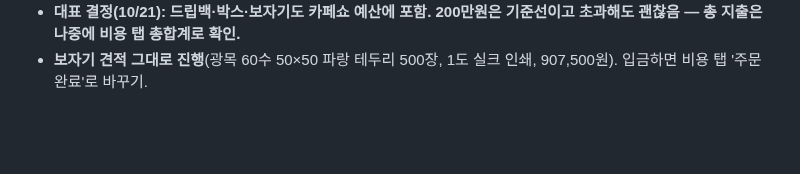
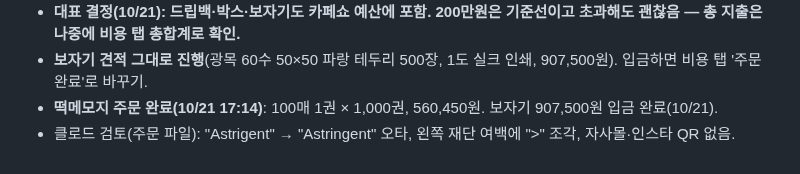
Before and after one commit to Gachicoffee/cafeshow2026, a Markdown page: planning/결정사항.md, the part around the change. Rendered like a GitHub page; blank space fills up the shorter version.

Commit message:
결정사항: 떡메모지 주문·보자기 입금, 파일 검토 결과
Co-Authored-By: Claude Opus 5.5 <noreply@anthropic.com>
Claude-Session: https://claude.ai/code/session_01LqKFUXeFnZBf8CJNSPGBMo

```diff
--- a/planning/결정사항.md
+++ b/planning/결정사항.md
@@ -109,3 +109,5 @@
 - **예산 문제**: 비용 탭 948,507 + 박스 260,000 + 떡메모지 560,450 + 보자기 907,500 = 2,676,457원 → 200만원 676,457원 초과(시음컵·원물 미정). 클로드 추천(따로 보기)은 채택 안 함.
 - **대표 결정(10/21): 드립백·박스·보자기도 카페쇼 예산에 포함. 200만원은 기준선이고 초과해도 괜찮음 — 총 지출은 나중에 비용 탭 총합계로 확인.**
 - **보자기 견적 그대로 진행**(광목 60수 50×50 파랑 테두리 500장, 1도 실크 인쇄, 907,500원). 입금하면 비용 탭 '주문 완료'로 바꾸기.
+- **떡메모지 주문 완료(10/21 17:14)**: 100매 1권 × 1,000권, 560,450원. 보자기 907,500원 입금 완료(10/21).
+- 클로드 검토(주문 파일): "Astrigent" → "Astringent" 오타, 왼쪽 재단 여백에 ">" 조각, 자사몰·인스타 QR 없음.
```
